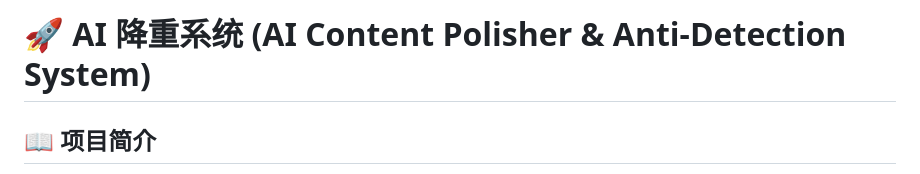
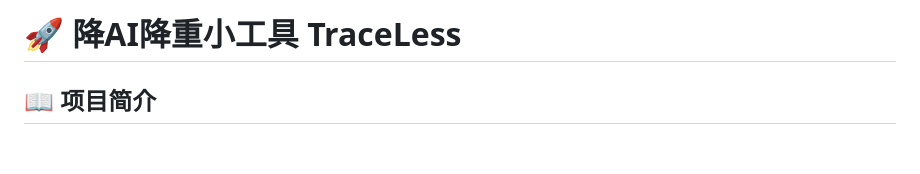
Before and after one commit to christo112233/AI-Detection-Reduction-Tool, a Markdown page: README.md, the part around the change. GitHub-like rendering; blank space fills up the shorter version.

Commit message:
readme v1

```diff
--- a/README.md
+++ b/README.md
@@ -1,4 +1,4 @@
-# 🚀 AI 降重系统 (AI Content Polisher & Anti-Detection System)
+# 🚀 降AI降重小工具 TraceLess
 ## 📖 项目简介
 本系统是一款基于大语言模型（LLM）研发的智能文本降重与反检测引擎。不同于传统简单的同义词替换方式，系统通过文本底层逻辑重构、人类写作行为深度模拟及双语言范式架构，将具有明显 “AI 生成特征” 的生硬文本，转化为兼具人类情绪表达与逻辑连贯性的高维度自然文本，可高效绕过各类主流 AIGC 检测工具，适用于学术写作、文案优化等多场景文本处理需求。同时，本系统已实现与 AIGC 检测工具 DeepVeri 的跨软件深度联动，构建 “检测 - 降重 - 再检测” 的全流程闭环，进一步提升文本处理效率与效果。
 ## ✨ 核心亮点
```
